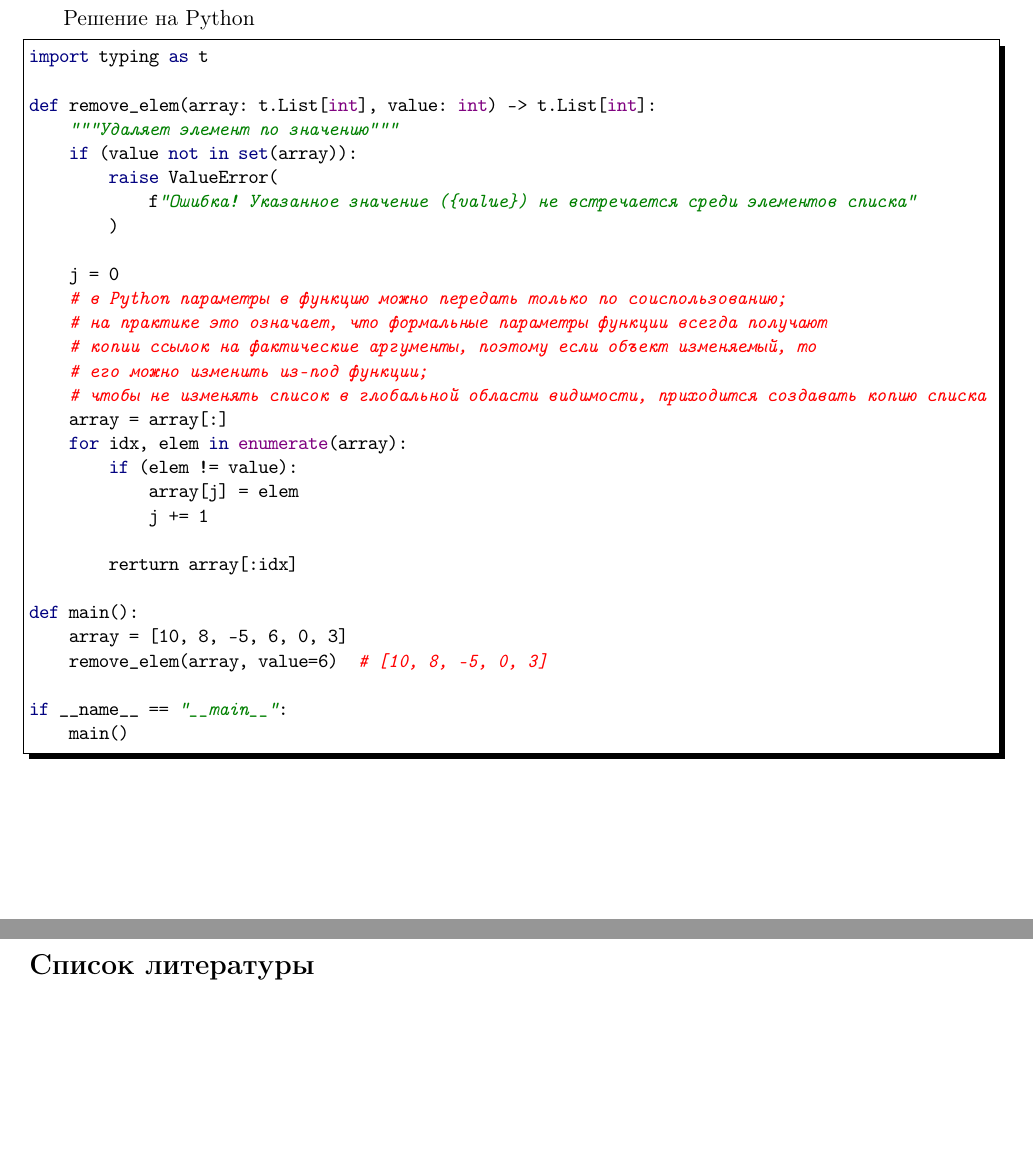
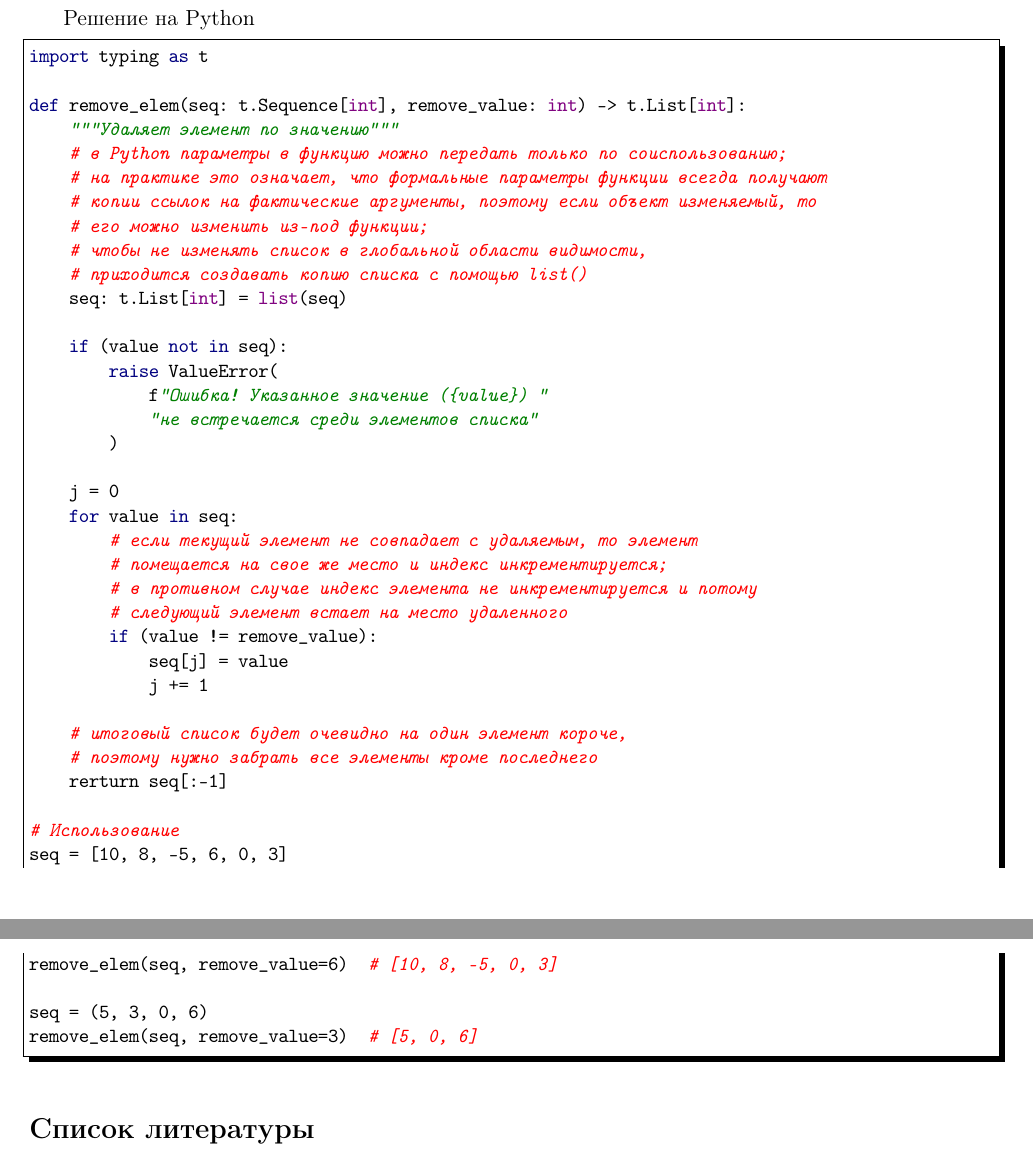
Before and after one commit to LeorFinkelberg/Cheat_sheet_Algorithms, a LaTeX document (cheat_sheet_algorithms.tex): two parts of pages 2 and 3 of 3, joined at a grey line, cut so that both start at the same text, the shorter picture padded with empty space. Compiled offline with pdfLaTeX.

Commit message:
fix: fix typos

```diff
--- a/cheat_sheet_algorithms.tex
+++ b/cheat_sheet_algorithms.tex
@@ -93,33 +93,42 @@ numbers = none
 ]
 import typing as t
 
-def remove_elem(array: t.List[int], value: int) -> t.List[int]:
+def remove_elem(seq: t.Sequence[int], remove_value: int) -> t.List[int]:
     """Удаляет элемент по значению"""
-    if (value not in set(array)):
-        raise ValueError(
-            f"Ошибка! Указанное значение ({value}) не встречается среди элементов списка"
-        )
-
-    j = 0
     # в Python параметры в функцию можно передать только по соиспользованию;
     # на практике это означает, что формальные параметры функции всегда получают
     # копии ссылок на фактические аргументы, поэтому если объект изменяемый, то
     # его можно изменить из-под функции;
-    # чтобы не изменять список в глобальной области видимости, приходится создавать копию списка
-    array = array[:]
-    for idx, elem in enumerate(array):
-        if (elem != value):
-            array[j] = elem
+    # чтобы не изменять список в глобальной области видимости,
+    # приходится создавать копию списка с помощью list()
+    seq: t.List[int] = list(seq)
+
+    if (value not in seq):
+        raise ValueError(
+            f"Ошибка! Указанное значение ({value}) "
+            "не встречается среди элементов списка"
+        )
+
+    j = 0
+    for value in seq:
+        # если текущий элемент не совпадает с удаляемым, то элемент
+        # помещается на свое же место и индекс инкрементируется;
+        # в противном случае индекс элемента не инкрементируется и потому
+        # следующий элемент встает на место удаленного
+        if (value != remove_value):
+            seq[j] = value
             j += 1
 
-        rerturn array[:idx]
+    # итоговый список будет очевидно на один элемент короче,
+    # поэтому нужно забрать все элементы кроме последнего
+    rerturn seq[:-1]
 
-def main():
-    array = [10, 8, -5, 6, 0, 3]
-    remove_elem(array, value=6)  # [10, 8, -5, 0, 3]
+# Использование
+seq = [10, 8, -5, 6, 0, 3]
+remove_elem(seq, remove_value=6)  # [10, 8, -5, 0, 3]
 
-if __name__ == "__main__":
-    main()
+seq = (5, 3, 0, 6)
+remove_elem(seq, remove_value=3)  # [5, 0, 6]
 \end{lstlisting}
 
 
```
Also changed, not shown: cheat_sheet_algorithms.pdf, cheat_sheet_algorithms.tex (2 more changed lines).
